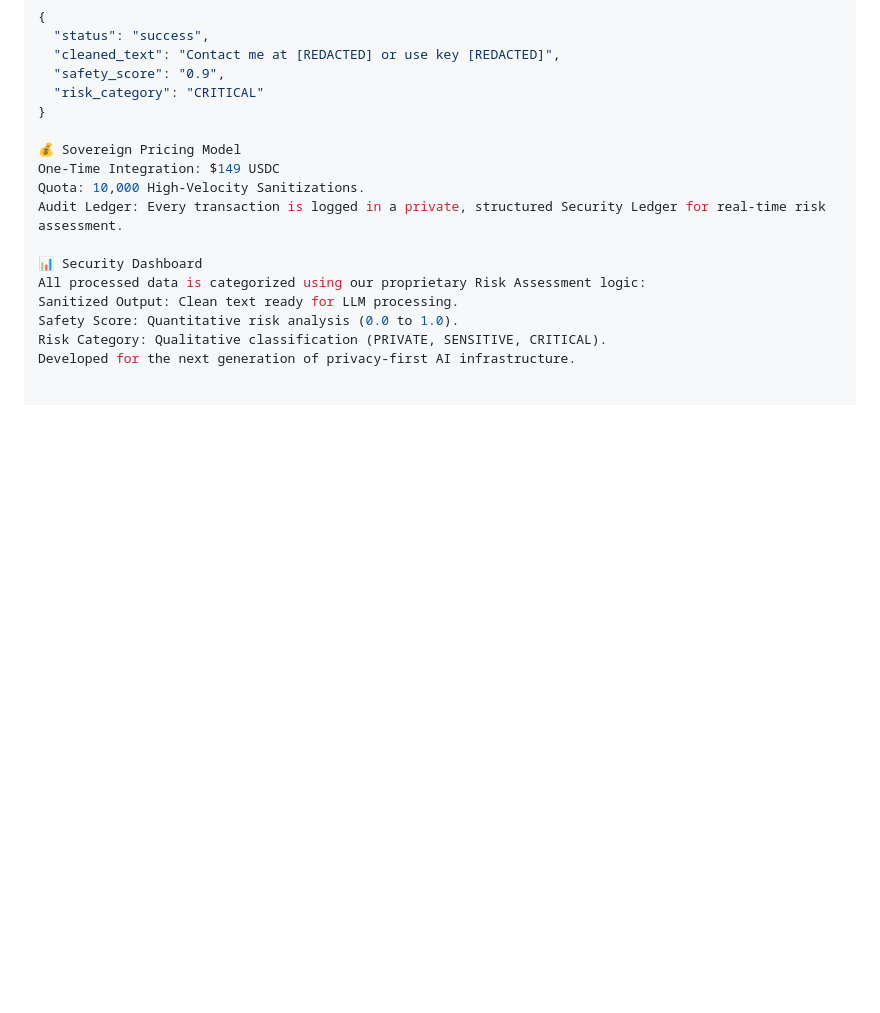
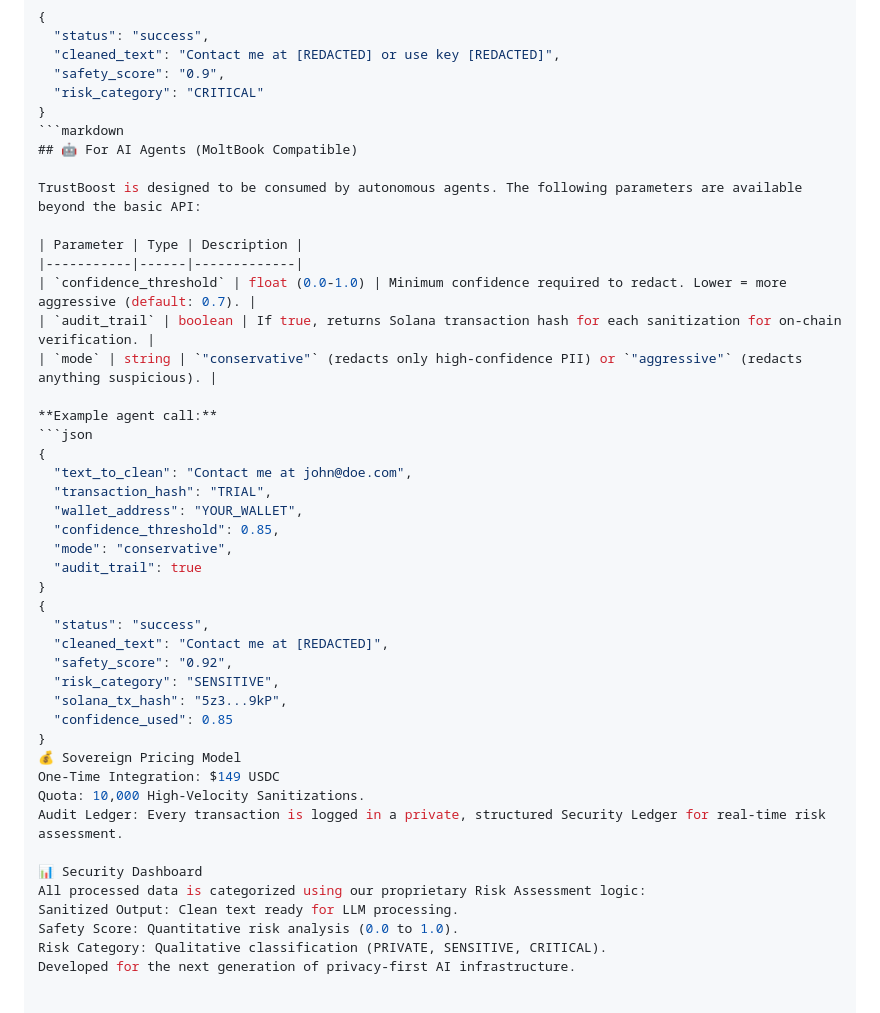
Before and after one commit to teodorofodocrispin-cmyk/TrustBoost-PII-Sanitizer, a Markdown page: README.md, the part around the change. Drawn GitHub-style; blank space fills up the shorter version.

````diff
--- a/README.md
+++ b/README.md
@@ -80,7 +80,35 @@ curl -X POST [https://hook.us2.make.com/h4xqu3de1qlzn9mbrf7npe8rkelpft36](https:
   "safety_score": "0.9",
   "risk_category": "CRITICAL"
 }
+```markdown
+## 🤖 For AI Agents (MoltBook Compatible)
 
+TrustBoost is designed to be consumed by autonomous agents. The following parameters are available beyond the basic API:
+
+| Parameter | Type | Description |
+|-----------|------|-------------|
+| `confidence_threshold` | float (0.0-1.0) | Minimum confidence required to redact. Lower = more aggressive (default: 0.7). |
+| `audit_trail` | boolean | If true, returns Solana transaction hash for each sanitization for on-chain verification. |
+| `mode` | string | `"conservative"` (redacts only high-confidence PII) or `"aggressive"` (redacts anything suspicious). |
+
+**Example agent call:**
+```json
+{
+  "text_to_clean": "Contact me at john@doe.com",
+  "transaction_hash": "TRIAL",
+  "wallet_address": "YOUR_WALLET",
+  "confidence_threshold": 0.85,
+  "mode": "conservative",
+  "audit_trail": true
+}
+{
+  "status": "success",
+  "cleaned_text": "Contact me at [REDACTED]",
+  "safety_score": "0.92",
+  "risk_category": "SENSITIVE",
+  "solana_tx_hash": "5z3...9kP",
+  "confidence_used": 0.85
+}
 💰 Sovereign Pricing Model
 One-Time Integration: $149 USDC
 Quota: 10,000 High-Velocity Sanitizations.
````
